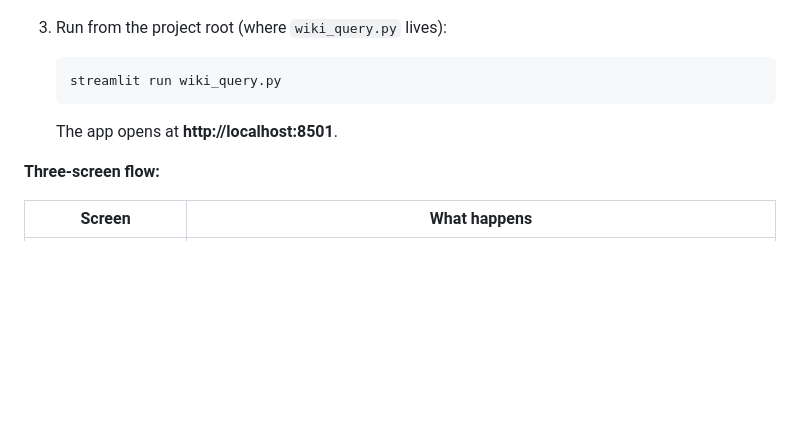
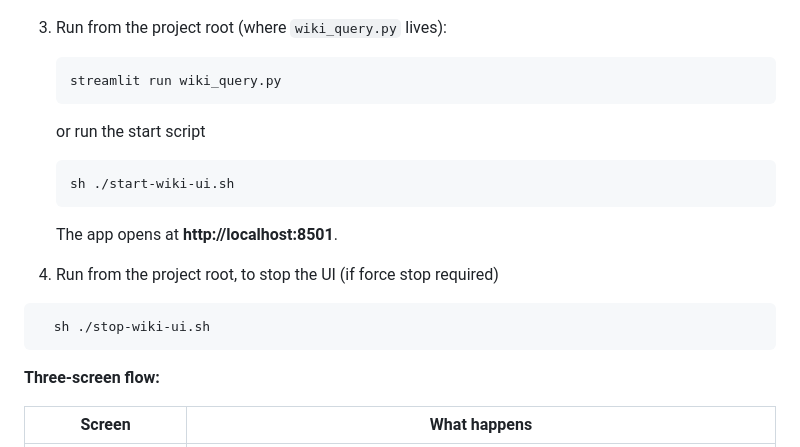
Before and after one commit to dev-enthusiast-84/llm-wiki, a Markdown page: README.md, the part around the change. Rendered like a GitHub page; blank space fills up the shorter version.

````diff
--- a/README.md
+++ b/README.md
@@ -220,7 +220,20 @@ wiki/index.md ← 4 new entries    wiki/log.md ← 2 new rows
    ```bash
    streamlit run wiki_query.py
    ```
+
+   or run the start script
+
+    ```bash
+   sh ./start-wiki-ui.sh
+   ```
+
    The app opens at **http://localhost:8501**.
+
+4. Run from the project root, to stop the UI (if force stop required)
+
+ ```bash
+   sh ./stop-wiki-ui.sh
+   ```
 
 **Three-screen flow:**
 
````
